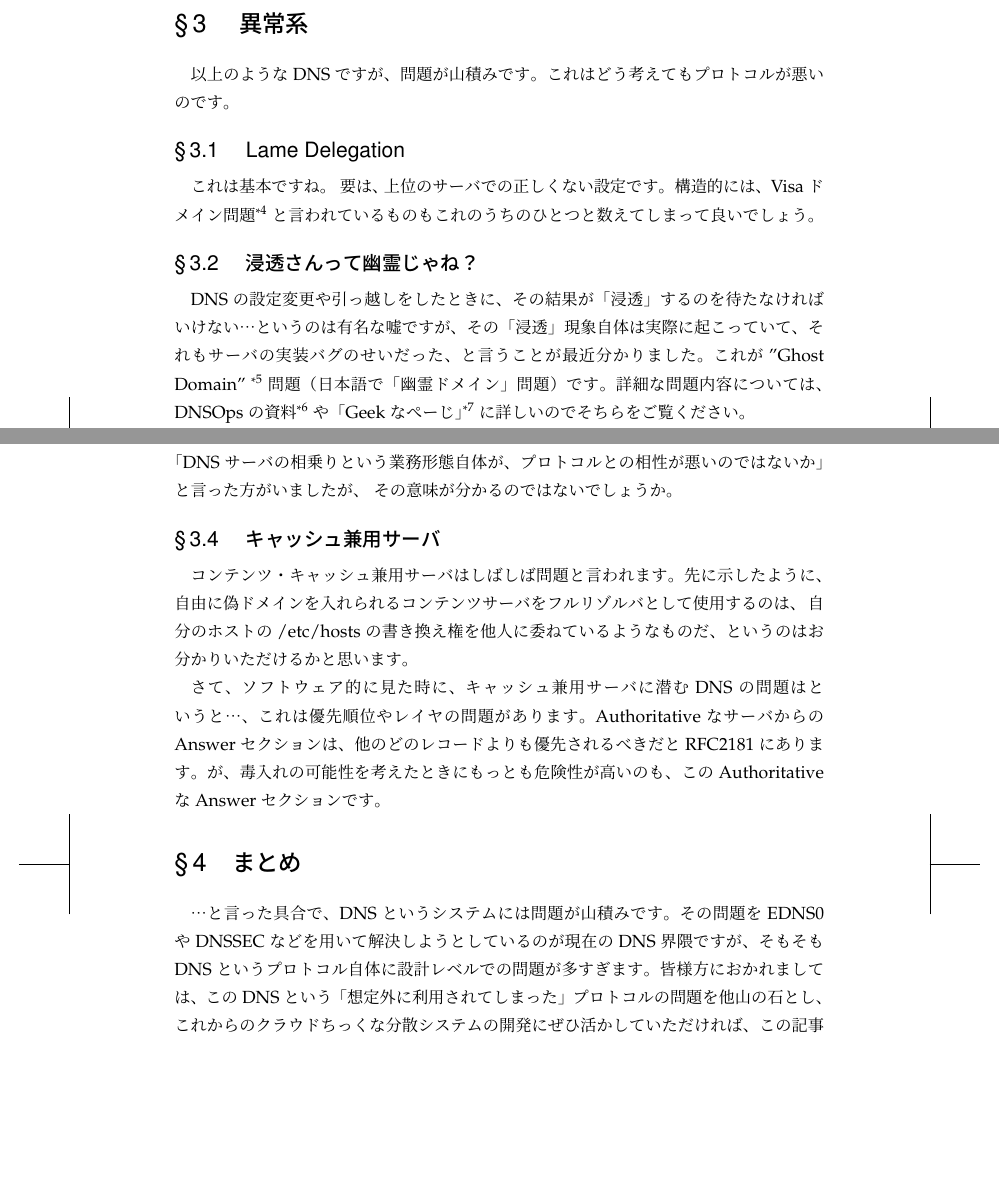
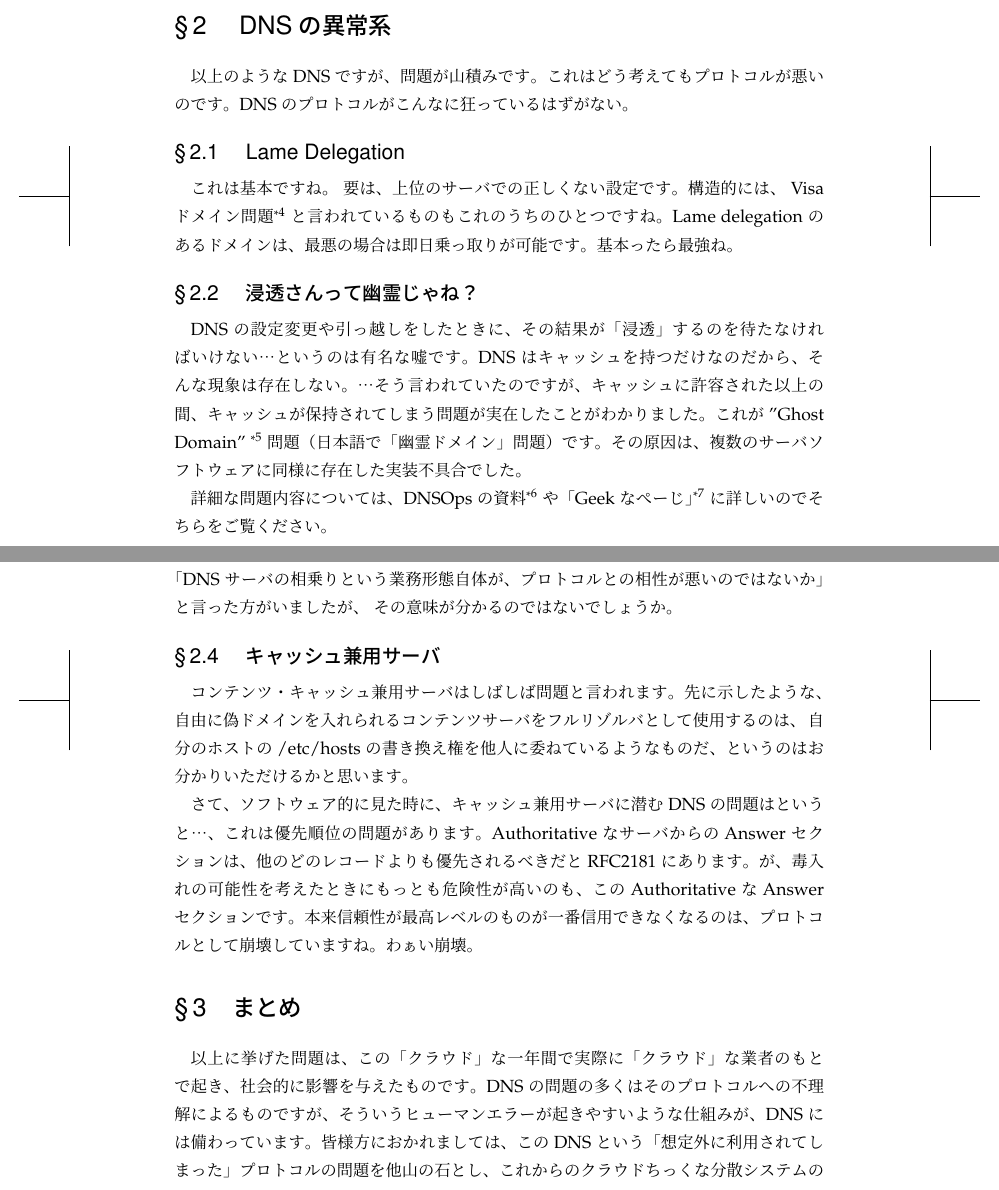
Before and after one commit to hayamiz/dbtimes-vol01, a LaTeX book (book.tex, which reads suu-g/dns.tex): two parts of pages 32 and 34 of 44 before the commit and two parts of pages 32 and 34 of 46 after it, joined at a grey line, cut so that both start at the same text, the shorter picture padded with empty space. Compiled offline with pLaTeX and dvipdfmx.

```diff
--- a/suu-g/dns.tex
+++ b/suu-g/dns.tex
@@ -208,25 +214,30 @@
 
 
-\section { 異常系 }
+\section { DNSの異常系 }
 以上のようなDNSですが、問題が山積みです。これはどう考えても
-プロトコルが悪いのです。
+プロトコルが悪いのです。DNSのプロトコルがこんなに狂っているはずがない。
 
 \subsection{ Lame Delegation }
 これは基本ですね。 要は、上位のサーバでの正しくない設定です。
 構造的には、 Visaドメイン問題
 \footnote{http://www.e-ontap.com/summary/}
-と言われているものもこれのうちのひとつと数えてしまって良いでしょう。
+と言われているものもこれのうちのひとつですね。
+Lame delegationのあるドメインは、最悪の場合は即日乗っ取りが可能です。
+基本ったら最強ね。
 
 
 \subsection{ 浸透さんって幽霊じゃね？ }
 
 DNSの設定変更や引っ越しをしたときに、その結果が「浸透」
-するのを待たなければいけない…というのは有名な嘘ですが、
-その「浸透」現象自体は実際に起こっていて、それもサーバ
-の実装バグのせいだった、と言うことが最近分かりました。
+するのを待たなければいけない…というのは有名な嘘です。
+DNSはキャッシュを持つだけなのだから、そんな現象は存在しない。
+…そう言われていたのですが、キャッシュに許容された以上の間、
+キャッシュが保持されてしまう問題が実在したことがわかりました。
 これが "Ghost Domain"
 \footnote{www.isc.org/files/imce/ghostdomain\_camera.pdf}
 問題（日本語で「幽霊ドメイン」問題）です。
+その原因は、複数のサーバソフトウェアに同様に存在した実装不具合でした。
+
 詳細な問題内容については、DNSOpsの資料
 \footnote{http://dnsops.jp/bof/20120425/20120425-DNSOPS.jp-BoF\_Ghost\_Domain\_Names\_v02.pdf}
 や「Geekなぺーじ」
@@ -306,23 +314,26 @@
 
 \subsection{ キャッシュ兼用サーバ }
 コンテンツ・キャッシュ兼用サーバはしばしば問題と言われます。
-先に示したように、自由に偽ドメインを入れられるコンテンツサーバを
+先に示したような、自由に偽ドメインを入れられるコンテンツサーバを
 フルリゾルバとして使用するのは、 自分のホストの /etc/hosts の書き換え権を
 他人に委ねているようなものだ、というのはお分かりいただけるかと思います。
 
 さて、ソフトウェア的に見た時に、キャッシュ兼用サーバに潜むDNSの問題は
-というと…、これは優先順位やレイヤの問題があります。
+というと…、これは優先順位の問題があります。
 AuthoritativeなサーバからのAnswerセクションは、他のどのレコードよりも
 優先されるべきだとRFC2181にあります。が、毒入れの可能性を考えたときに
 もっとも危険性が高いのも、このAuthoritativeなAnswerセクションです。
+本来信頼性が最高レベルのものが一番信用できなくなるのは、プロトコルとして
+崩壊していますね。わぁい崩壊。
 
 
 \section{まとめ}
-…と言った具合で、DNSというシステムには問題が山積みです。
-その問題をEDNS0やDNSSECなどを用いて解決しようとしているのが現在のDNS界隈
-ですが、そもそもDNSというプロトコル自体に設計レベルでの問題が多すぎます。
+以上に挙げた問題は、この「クラウド」な一年間で実際に「クラウド」な
+業者のもとで起き、社会的に影響を与えたものです。
+DNSの問題の多くはそのプロトコルへの不理解によるものですが、
+そういうヒューマンエラーが起きやすいような仕組みが、DNSには備わっています。
 皆様方におかれましては、このDNSという「想定外に利用されてしまった」
 プロトコルの問題を他山の石とし、これからのクラウドちっくな分散システムの
 開発にぜひ活かしていただければ、この記事のタイトルが救われるというものです。
 
-以上、タイトル詐欺の記事でした。おあとがよろしいようで。
+以上、タイトル詐欺の記事でした。
```
Also changed, not shown: book.tex (+4 -1 lines), suu-g/zuuu.eps (added), suu-g/dns.tex (63 more changed lines).
